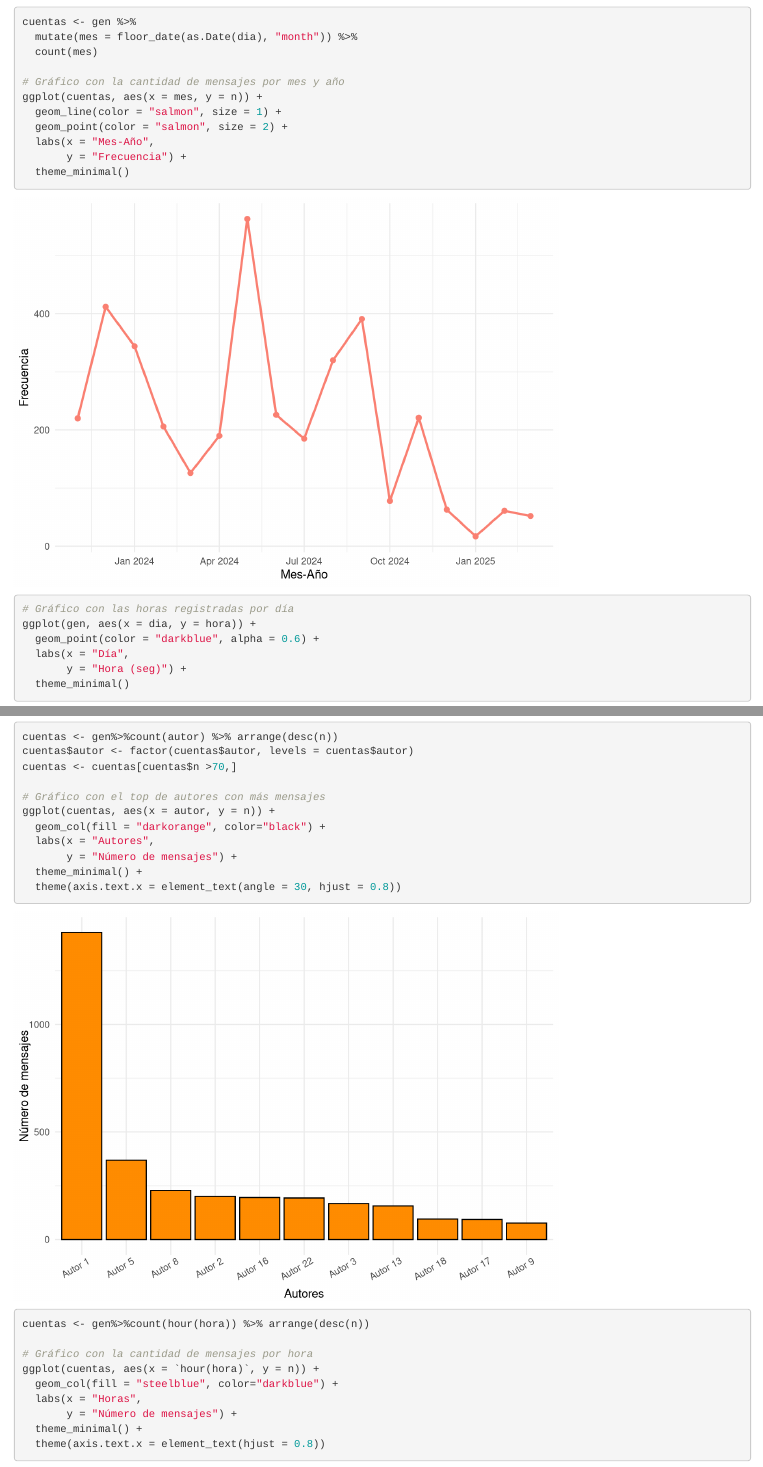
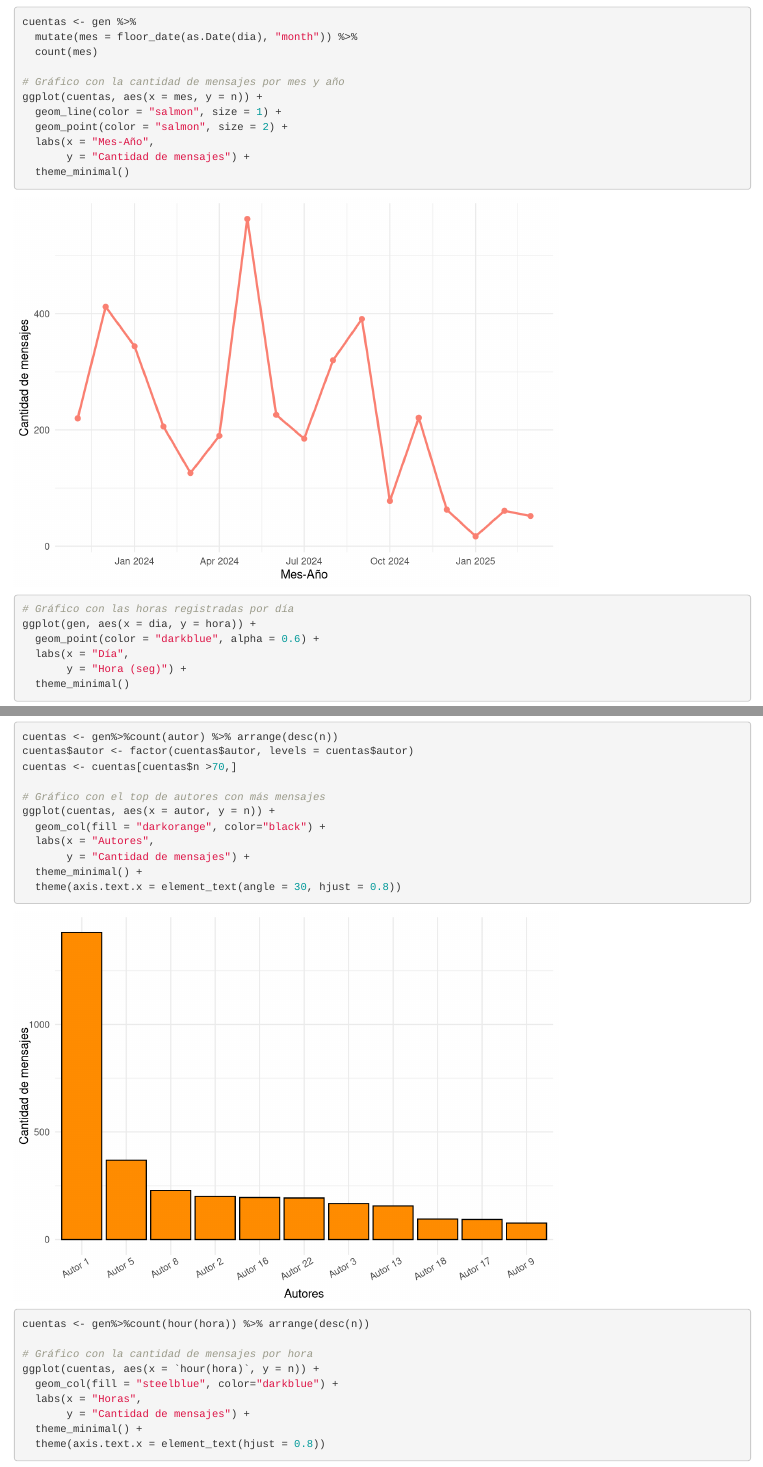
Before and after one commit to bluke7ide/Proyecto_Analisis, an R Markdown document (main.Rmd): the page in a window 1100 px wide, from 420 px down, and a second part further down, joined at a grey line. Rendered offline with R 4.5, knitr and Pandoc, with nearby package versions; drawn as R Markdown's standard HTML page in place of the format the file asks for; code that draws random numbers runs with fixed seeds of ours.

Commit message:
feat: cambios de formato

````diff
--- a/main.Rmd
+++ b/main.Rmd
@@ -32,7 +32,7 @@ ggplot(cuentas, aes(x = mes, y = n)) +
   geom_line(color = "salmon", size = 1) +
   geom_point(color = "salmon", size = 2) +
   labs(x = "Mes-Año",
-       y = "Frecuencia") +
+       y = "Cantidad de mensajes") +
   theme_minimal()
 
 ```
@@ -56,7 +56,7 @@ cuentas <- cuentas[cuentas$n >70,]
 ggplot(cuentas, aes(x = autor, y = n)) +
   geom_col(fill = "darkorange", color="black") +
   labs(x = "Autores",
-       y = "Número de mensajes") +
+       y = "Cantidad de mensajes") +
   theme_minimal() +
   theme(axis.text.x = element_text(angle = 30, hjust = 0.8))
 ```
@@ -68,7 +68,7 @@ cuentas <- gen%>%count(hour(hora)) %>% arrange(desc(n))
 ggplot(cuentas, aes(x = `hour(hora)`, y = n)) +
   geom_col(fill = "steelblue", color="darkblue") +
   labs(x = "Horas",
-       y = "Número de mensajes") +
+       y = "Cantidad de mensajes") +
   theme_minimal() +
   theme(axis.text.x = element_text(hjust = 0.8))
 ```
````
